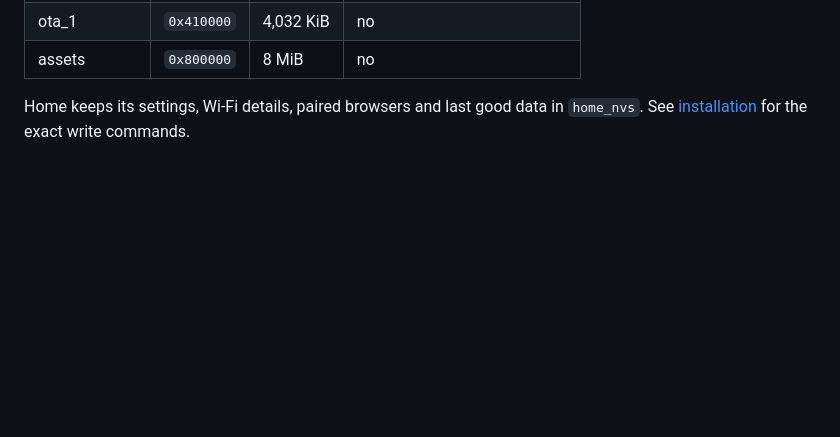
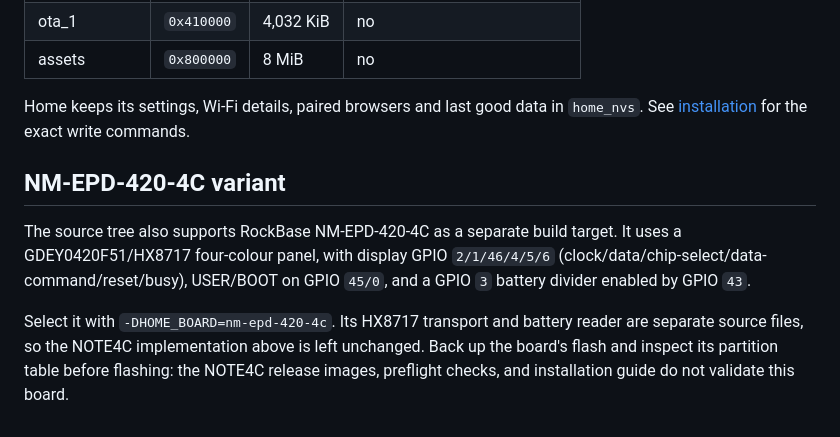
Before and after one commit to fiedoruk/emini-home, a Markdown page: docs/HARDWARE.md, the part around the change. GitHub-like rendering; blank space fills up the shorter version.

```diff
--- a/docs/HARDWARE.md
+++ b/docs/HARDWARE.md
@@ -97,3 +97,16 @@ The factory layout on the tested unit, and what emini Home adds:
 
 Home keeps its settings, Wi-Fi details, paired browsers and last good data in
 `home_nvs`. See [installation](INSTALL.md) for the exact write commands.
+
+## NM-EPD-420-4C variant
+
+The source tree also supports RockBase NM-EPD-420-4C as a separate build
+target. It uses a GDEY0420F51/HX8717 four-colour panel, with display GPIO
+`2/1/46/4/5/6` (clock/data/chip-select/data-command/reset/busy), USER/BOOT on
+GPIO `45/0`, and a GPIO `3` battery divider enabled by GPIO `43`.
+
+Select it with `-DHOME_BOARD=nm-epd-420-4c`. Its HX8717 transport and battery
+reader are separate source files, so the NOTE4C implementation above is left
+unchanged. Back up the board's flash and inspect its partition table before
+flashing: the NOTE4C release images, preflight checks, and installation guide
+do not validate this board.
```
Also changed, not shown: README.md (+24 -0 lines), docs/BUILD.md (+23 -0 lines), docs/images/nm-epd-420-4c.jpg (added), 7 other files.
